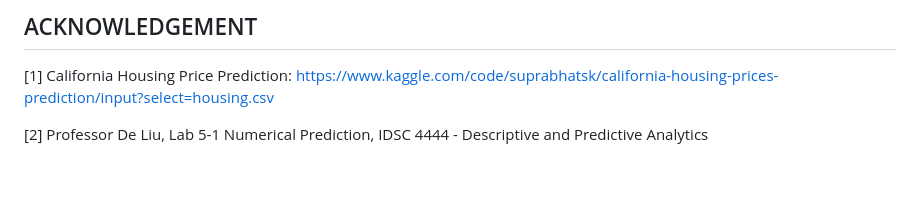
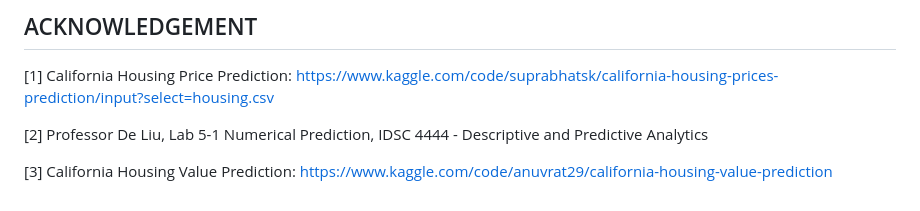
Before and after one commit to codingispink/Predict-House-Values-, a Markdown page: README.md, the part around the change. Rendered like a GitHub page; blank space fills up the shorter version.

```diff
--- a/README.md
+++ b/README.md
@@ -207,3 +207,5 @@ According to the result above, the best model to predict house values is the KNN
 [1] California Housing Price Prediction: https://www.kaggle.com/code/suprabhatsk/california-housing-prices-prediction/input?select=housing.csv
 
 [2] Professor De Liu, Lab 5-1 Numerical Prediction, IDSC 4444 - Descriptive and Predictive Analytics
+
+[3] California Housing Value Prediction: https://www.kaggle.com/code/anuvrat29/california-housing-value-prediction
```
